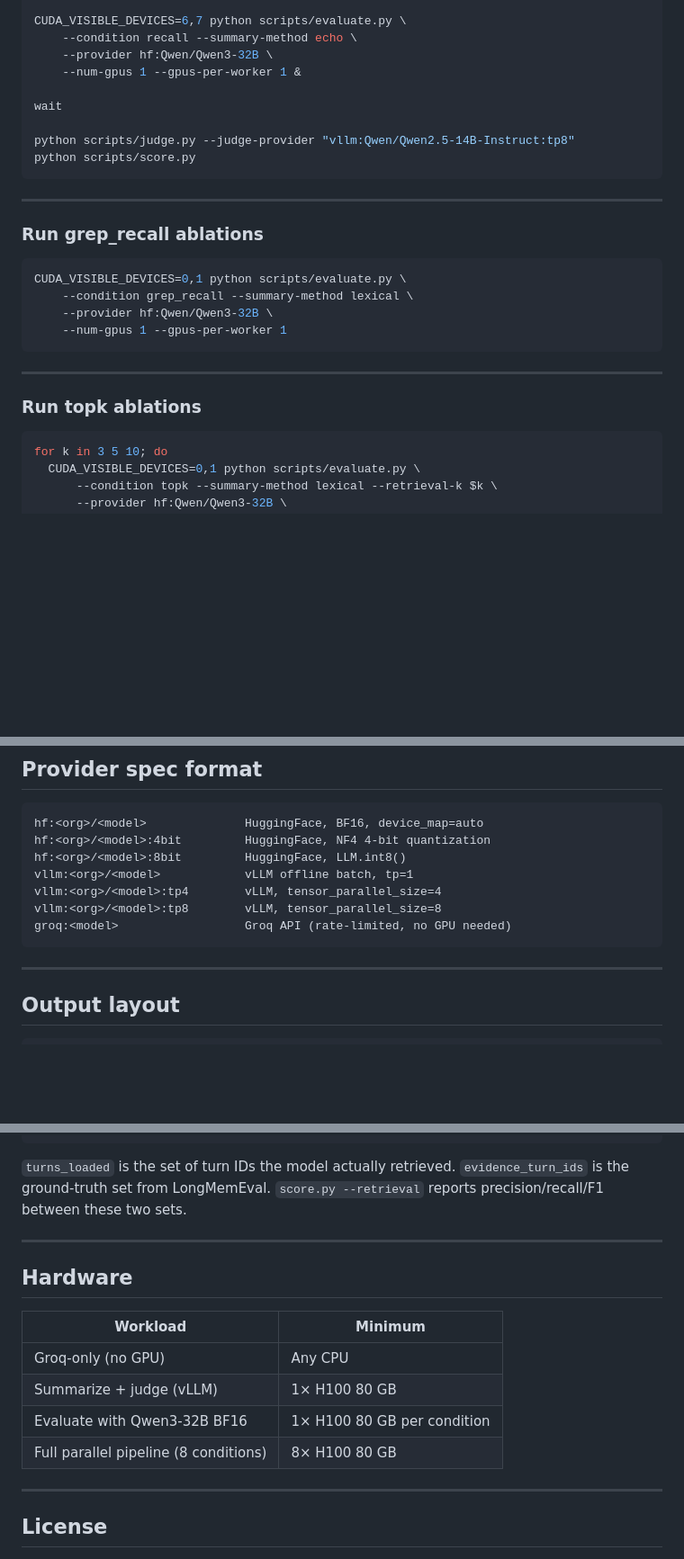
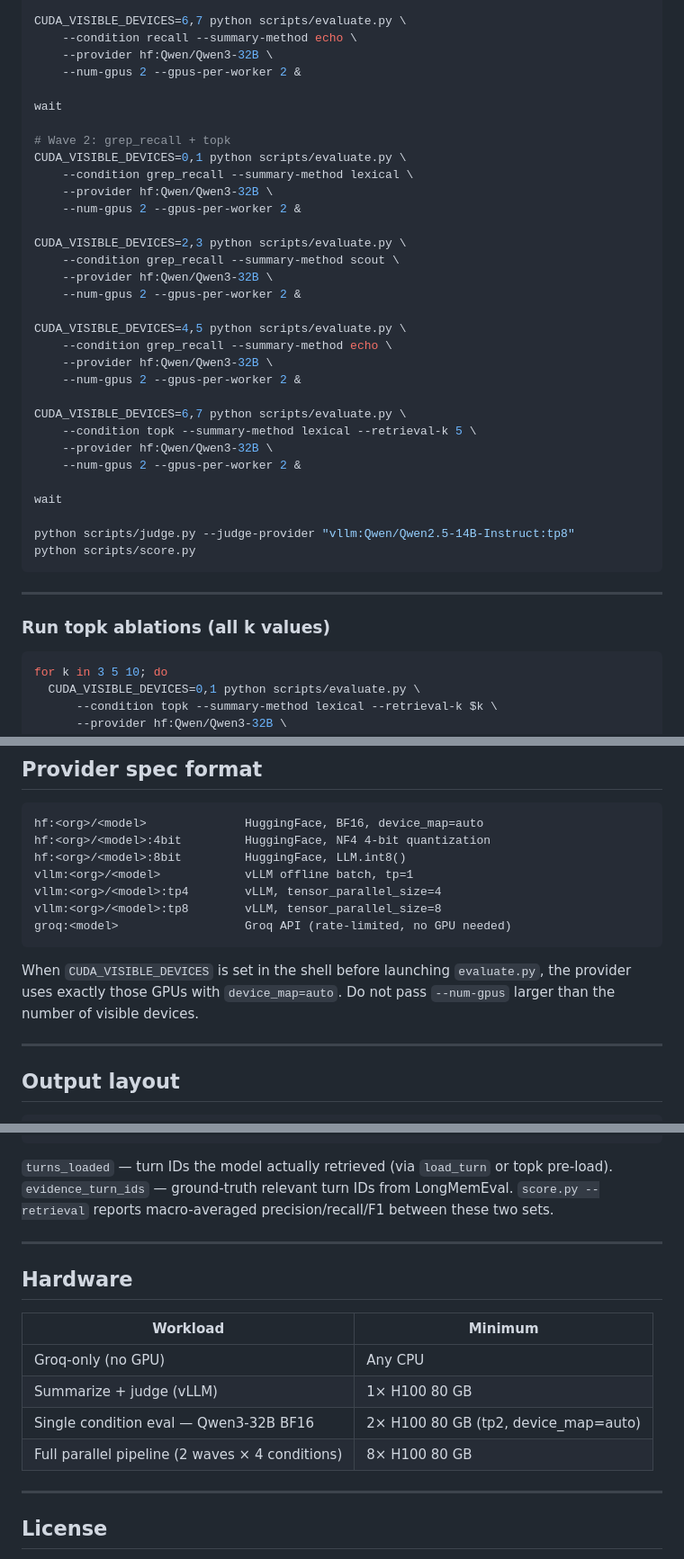
Before and after one commit to kameshkanna/episodic-log, a Markdown page: README.md, 3 parts joined by grey strips. Shown at 90% size. Rendered like a GitHub page; blank space fills up the shorter version.

````diff
--- a/README.md
+++ b/README.md
@@ -174,7 +206,30 @@ CUDA_VISIBLE_DEVICES=4,5 python scripts/evaluate.py \
 CUDA_VISIBLE_DEVICES=6,7 python scripts/evaluate.py \
     --condition recall --summary-method echo \
     --provider hf:Qwen/Qwen3-32B \
-    --num-gpus 1 --gpus-per-worker 1 &
+    --num-gpus 2 --gpus-per-worker 2 &
+
+wait
+
+# Wave 2: grep_recall + topk
+CUDA_VISIBLE_DEVICES=0,1 python scripts/evaluate.py \
+    --condition grep_recall --summary-method lexical \
+    --provider hf:Qwen/Qwen3-32B \
+    --num-gpus 2 --gpus-per-worker 2 &
+
+CUDA_VISIBLE_DEVICES=2,3 python scripts/evaluate.py \
+    --condition grep_recall --summary-method scout \
+    --provider hf:Qwen/Qwen3-32B \
+    --num-gpus 2 --gpus-per-worker 2 &
+
+CUDA_VISIBLE_DEVICES=4,5 python scripts/evaluate.py \
+    --condition grep_recall --summary-method echo \
+    --provider hf:Qwen/Qwen3-32B \
+    --num-gpus 2 --gpus-per-worker 2 &
+
+CUDA_VISIBLE_DEVICES=6,7 python scripts/evaluate.py \
+    --condition topk --summary-method lexical --retrieval-k 5 \
+    --provider hf:Qwen/Qwen3-32B \
+    --num-gpus 2 --gpus-per-worker 2 &
 
 wait
 
@@ -184,18 +239,7 @@ python scripts/score.py
 
 ---
 
-### Run grep_recall ablations
-
-```bash
-CUDA_VISIBLE_DEVICES=0,1 python scripts/evaluate.py \
-    --condition grep_recall --summary-method lexical \
-    --provider hf:Qwen/Qwen3-32B \
-    --num-gpus 1 --gpus-per-worker 1
-```
-
----
-
-### Run topk ablations
+### Run topk ablations (all k values)
 
 ```bash
 for k in 3 5 10; do
@@ -248,6 +304,8 @@ vllm:<org>/<model>:tp4        vLLM, tensor_parallel_size=4
 vllm:<org>/<model>:tp8        vLLM, tensor_parallel_size=8
 groq:<model>                  Groq API (rate-limited, no GPU needed)
 ```
+
+When `CUDA_VISIBLE_DEVICES` is set in the shell before launching `evaluate.py`, the provider uses exactly those GPUs with `device_map=auto`. Do not pass `--num-gpus` larger than the number of visible devices.
 
 ---
 
@@ -289,7 +347,9 @@ Result row schema:
 }
 ```
 
-`turns_loaded` is the set of turn IDs the model actually retrieved. `evidence_turn_ids` is the ground-truth set from LongMemEval. `score.py --retrieval` reports precision/recall/F1 between these two sets.
+`turns_loaded` — turn IDs the model actually retrieved (via `load_turn` or topk pre-load).
+`evidence_turn_ids` — ground-truth relevant turn IDs from LongMemEval.
+`score.py --retrieval` reports macro-averaged precision/recall/F1 between these two sets.
 
 ---
 
@@ -299,8 +359,8 @@ Result row schema:
 |---|---|
 | Groq-only (no GPU) | Any CPU |
 | Summarize + judge (vLLM) | 1× H100 80 GB |
-| Evaluate with Qwen3-32B BF16 | 1× H100 80 GB per condition |
-| Full parallel pipeline (8 conditions) | 8× H100 80 GB |
+| Single condition eval — Qwen3-32B BF16 | 2× H100 80 GB (tp2, device_map=auto) |
+| Full parallel pipeline (2 waves × 4 conditions) | 8× H100 80 GB |
 
 ---
 
````
Also changed, not shown: other parts of README.md (+81 -37 lines).
